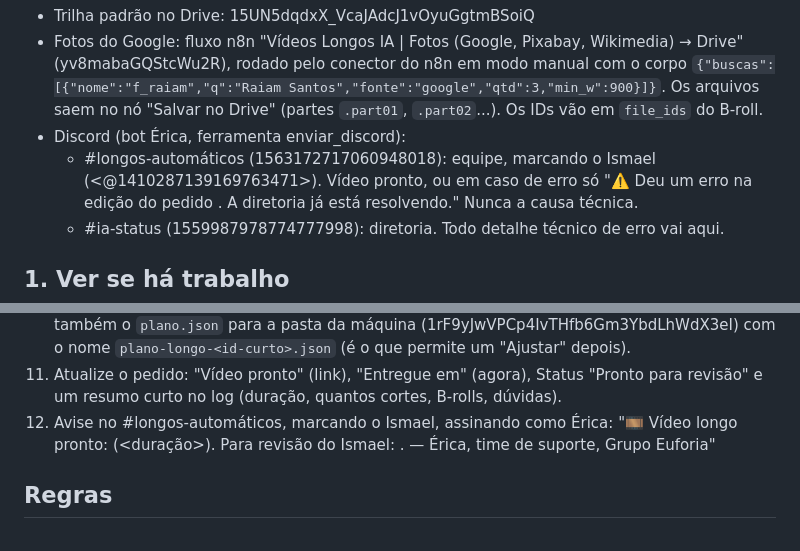
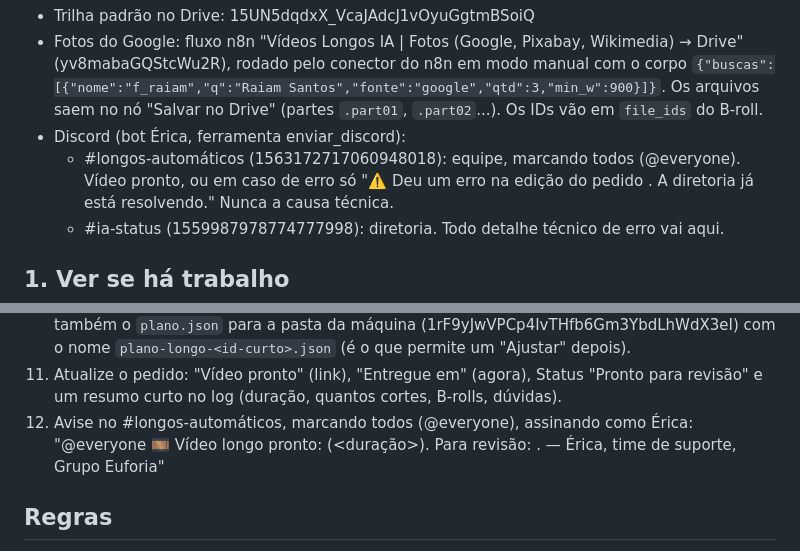
Before and after one commit to eufvideos-lab/euforia-shorts-ia, a Markdown page: longos/TAREFA.md, 2 parts joined by grey strips. Rendered like a GitHub page.

Commit message:
Longos: aviso de vídeo pronto marca todos no #longos-automáticos (#7)
Claude-Session: https://claude.ai/code/session_011dd3PBbuHjjUmPpq9uJdeA

Co-authored-by: Claude <noreply@anthropic.com>

```diff
--- a/longos/TAREFA.md
+++ b/longos/TAREFA.md
@@ -13,7 +13,7 @@ Status "Editar" ou "Ajustar" no quadro 🎞️ Pedidos de Vídeos Longos IA. Tud
   `{"buscas":[{"nome":"f_raiam","q":"Raiam Santos","fonte":"google","qtd":3,"min_w":900}]}`.
   Os arquivos saem no nó "Salvar no Drive" (partes `.part01`, `.part02`...). Os IDs vão em `file_ids` do B-roll.
 - Discord (bot Érica, ferramenta enviar_discord):
-  - #longos-automáticos (1563172717060948018): equipe, marcando o Ismael (<@1410287139169763471>). Vídeo pronto, ou em caso de erro só
+  - #longos-automáticos (1563172717060948018): equipe, marcando todos (@everyone). Vídeo pronto, ou em caso de erro só
     "⚠️ Deu um erro na edição do pedido <nome>. A diretoria já está resolvendo." Nunca a causa técnica.
   - #ia-status (1559987978774777998): diretoria. Todo detalhe técnico de erro vai aqui.
 
@@ -53,8 +53,8 @@ python3 -m pip install --break-system-packages -q numpy pillow
     `plano-longo-<id-curto>.json` (é o que permite um "Ajustar" depois).
 11. Atualize o pedido: "Vídeo pronto" (link), "Entregue em" (agora), Status "Pronto para revisão" e um resumo
     curto no log (duração, quantos cortes, B-rolls, dúvidas).
-12. Avise no #longos-automáticos, marcando o Ismael, assinando como Érica:
-    "🎞️ Vídeo longo pronto: <Cliente> (<duração>). Para revisão do Ismael: <link>. — Érica, time de suporte, Grupo Euforia"
+12. Avise no #longos-automáticos, marcando todos (@everyone), assinando como Érica:
+    "@everyone 🎞️ Vídeo longo pronto: <Cliente> (<duração>). Para revisão: <link>. — Érica, time de suporte, Grupo Euforia"
 
 ## Regras
 - Nunca mande nada para cliente. A entrega é interna (Drive + Notion + Discord).
```
